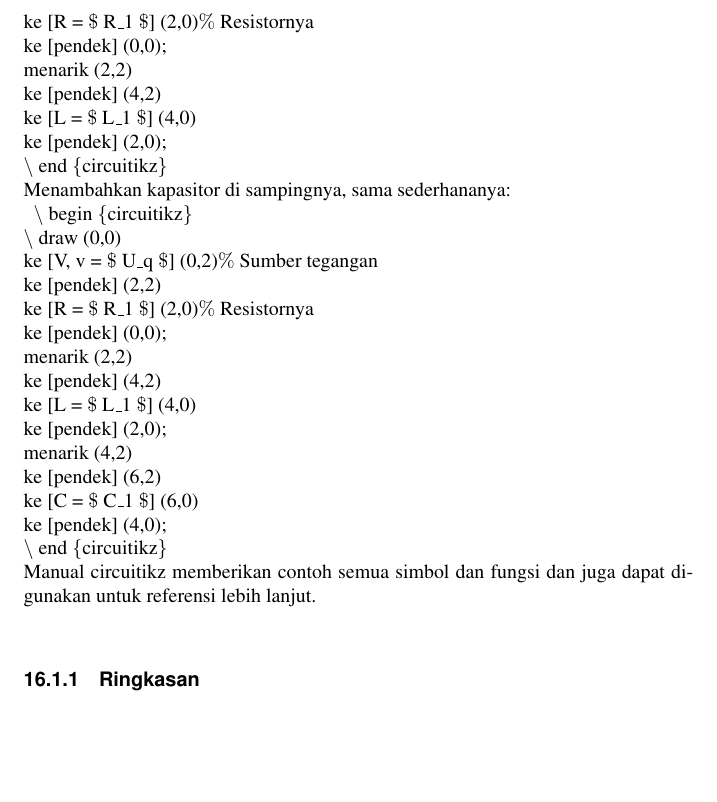
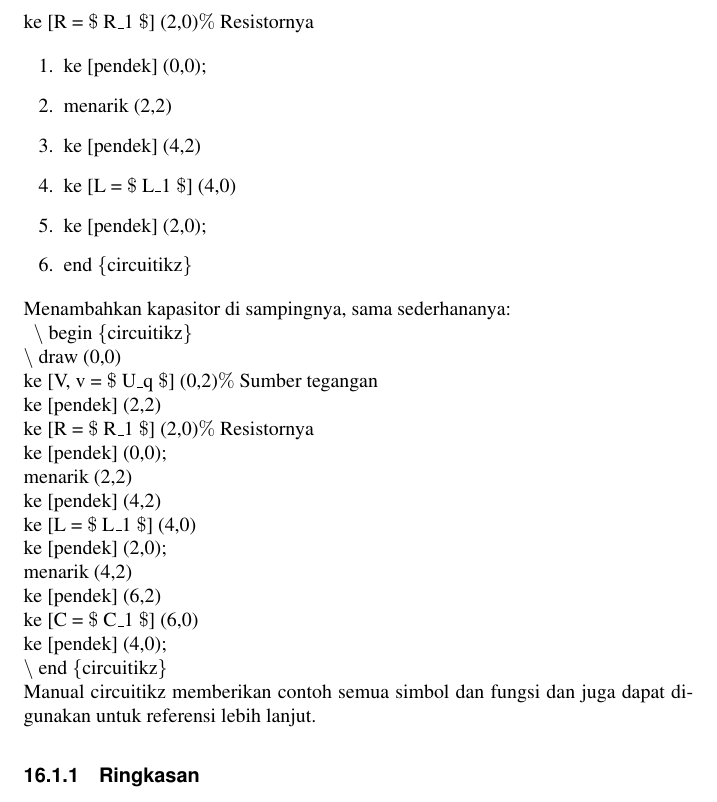
Before and after one commit to BukuInformatika/latex, a LaTeX thesis (latex.tex, which reads Electric_circuit_with_circuitikz.tex): part of page 205 of 224 before the commit and part of page 205 of 226 after it, cut so that both start at the same text, the shorter picture padded with empty space. Compiled offline with pdfLaTeX.

Commit message:
update Ketut

```diff
--- a/Electric_circuit_with_circuitikz.tex
+++ b/Electric_circuit_with_circuitikz.tex
@@ -169,34 +169,15 @@ Tapi bagaimana kita bisa menambahkan lebih banyak elemen ke sirkuit? Katakanlah
 \par
 
 
-\noindent
- ke [pendek] (0,0);
-\par
+\begin{enumerate}
+	\item ke [pendek] (0,0);
+	\item menarik (2,2)
+	\item ke [pendek] (4,2)
+	\item ke [L = $\$$ L$ \_ $1 $\$$] (4,0)
+	\item ke [pendek] (2,0);
+	\item end $ \{ $circuitikz$ \} $
+\end{enumerate}
 
-
-\noindent
- menarik (2,2)
-\par
-
-
-\noindent
- ke [pendek] (4,2)
-\par
-
-
-\noindent
- ke [L = $\$$ L$ \_ $1 $\$$] (4,0)
-\par
-
-
-\noindent
- ke [pendek] (2,0);
-\par
-
-
-\noindent
- $\setminus$ end $ \{ $circuitikz$ \} $
-\par
 
 
 \noindent
```
Also changed, not shown: latex.pdf.
